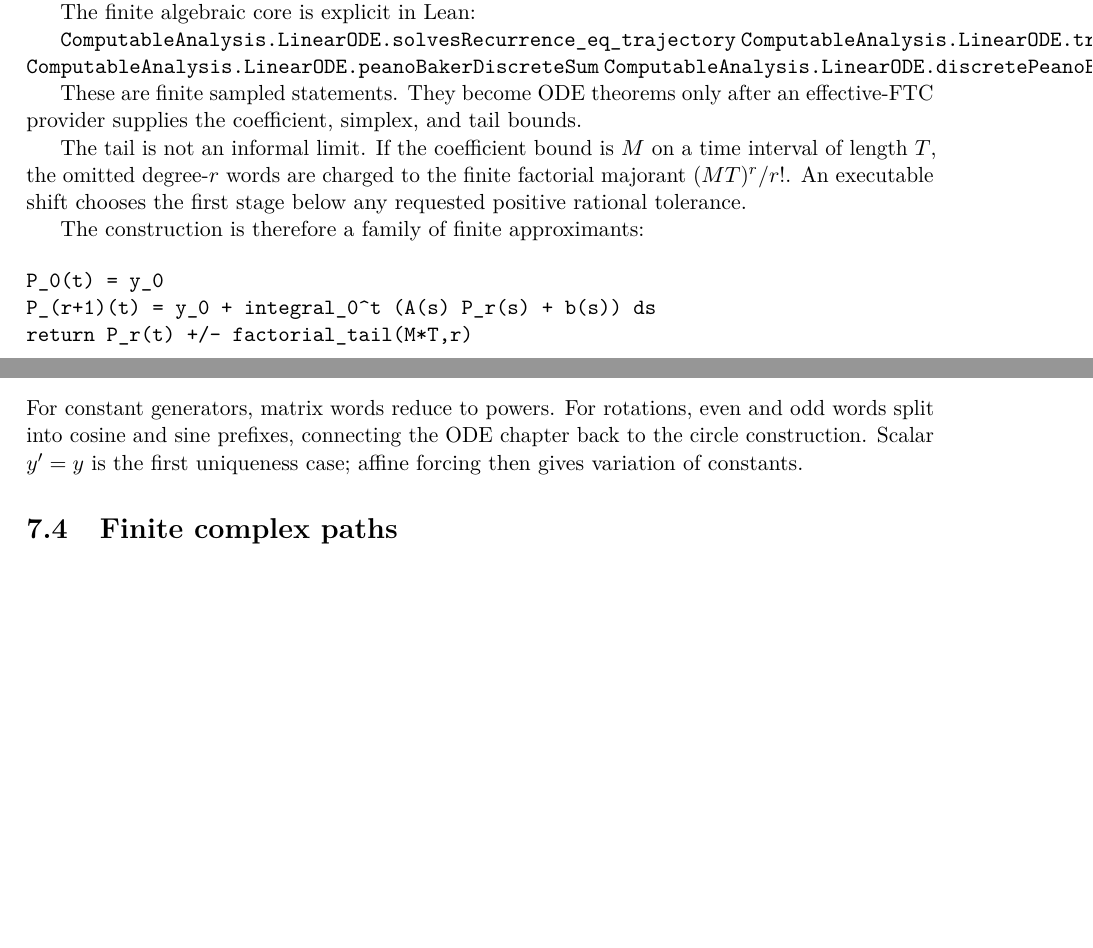
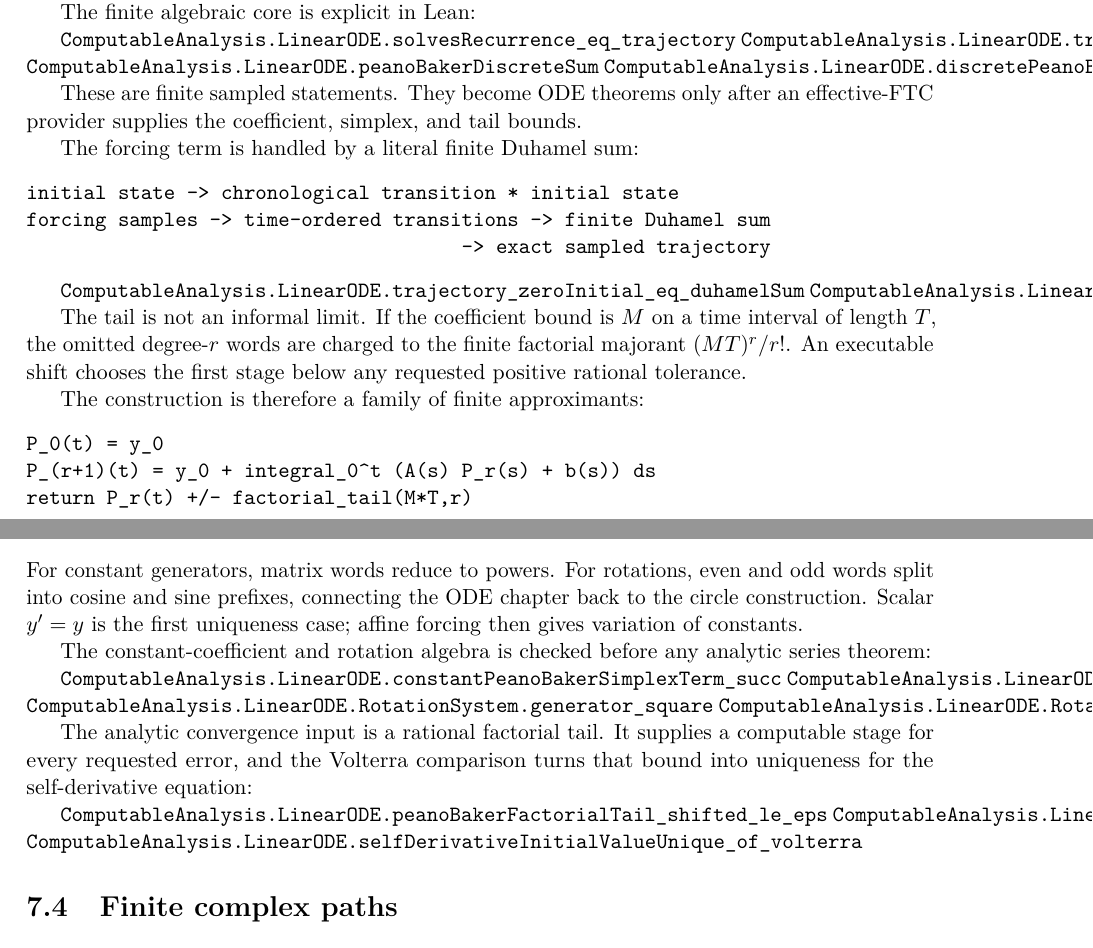
Before and after one commit to liuyao12/computable-analysis, a LaTeX thesis (blueprint/src/web.tex, which reads blueprint/src/09-differential-equations.tex): two parts of pages 46 and 47 of 50, joined at a grey line, cut so that both start at the same text, the shorter picture padded with empty space. Compiled offline with pdfLaTeX.

Commit message:
Expose finite Peano Baker ODE foundation

```diff
--- a/blueprint/src/09-differential-equations.tex
+++ b/blueprint/src/09-differential-equations.tex
@@ -32,6 +32,18 @@ The finite algebraic core is explicit in Lean:
 
 These are finite sampled statements.  They become ODE theorems only after an
 effective-FTC provider supplies the coefficient, simplex, and tail bounds.
+
+The forcing term is handled by a literal finite Duhamel sum:
+
+\begin{verbatim}
+initial state -> chronological transition * initial state
+forcing samples -> time-ordered transitions -> finite Duhamel sum
+                                      -> exact sampled trajectory
+\end{verbatim}
+
+\lean{ComputableAnalysis.LinearODE.trajectory_zeroInitial_eq_duhamelSum}
+\lean{ComputableAnalysis.LinearODE.trajectory_eq_transition_add_duhamelSum}
+\leanok
 
 The tail is not an informal limit. If the coefficient bound is $M$ on a
 time interval of length $T$, the omitted degree-$r$ words are charged to
@@ -87,6 +99,24 @@ back to the circle construction. Scalar $y'=y$ is the first uniqueness
 case; affine forcing then gives variation of constants.
 \label{thm:linear-ode-elementary-function-agreement}
 
+The constant-coefficient and rotation algebra is checked before any analytic
+series theorem:
+
+\lean{ComputableAnalysis.LinearODE.constantPeanoBakerSimplexTerm_succ}
+\lean{ComputableAnalysis.LinearODE.constantPeanoBakerSimplexPartial_succ}
+\lean{ComputableAnalysis.LinearODE.RotationSystem.generator_square}
+\lean{ComputableAnalysis.LinearODE.RotationSystem.simplexPartial_even_split}
+\leanok
+
+The analytic convergence input is a rational factorial tail.  It supplies a
+computable stage for every requested error, and the Volterra comparison turns
+that bound into uniqueness for the self-derivative equation:
+
+\lean{ComputableAnalysis.LinearODE.peanoBakerFactorialTail_shifted_le_eps}
+\lean{ComputableAnalysis.LinearODE.SelfDerivativeVolterraComparison.equivalent}
+\lean{ComputableAnalysis.LinearODE.selfDerivativeInitialValueUnique_of_volterra}
+\leanok
+
 \section{Finite complex paths}
 
 \begin{verbatim}
```
